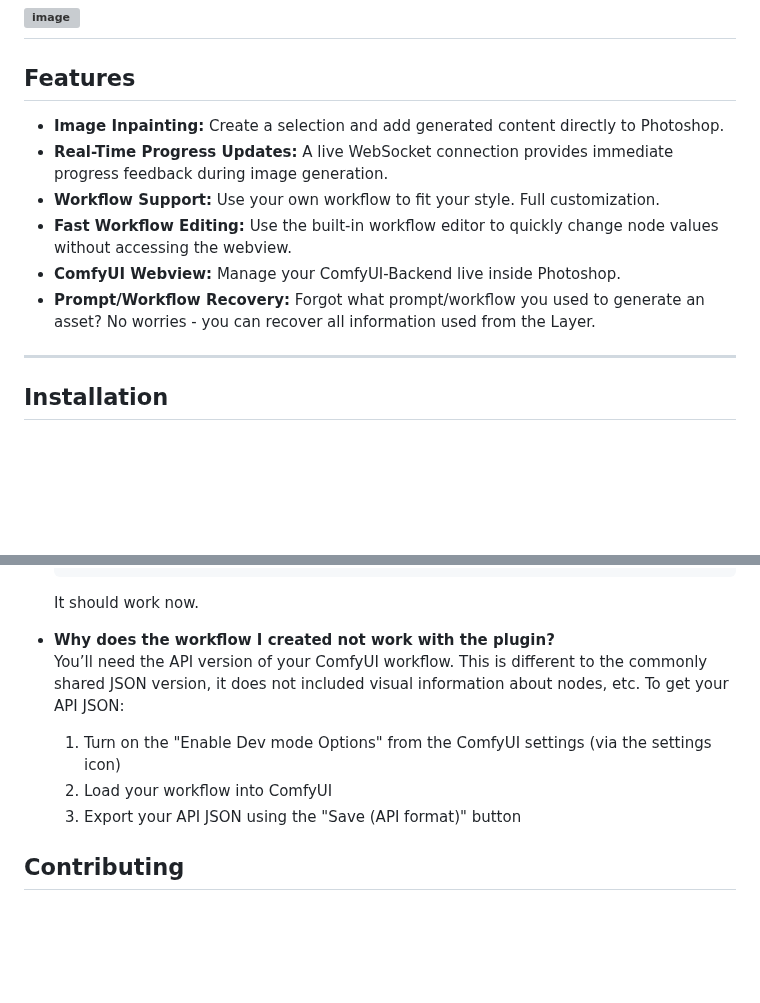
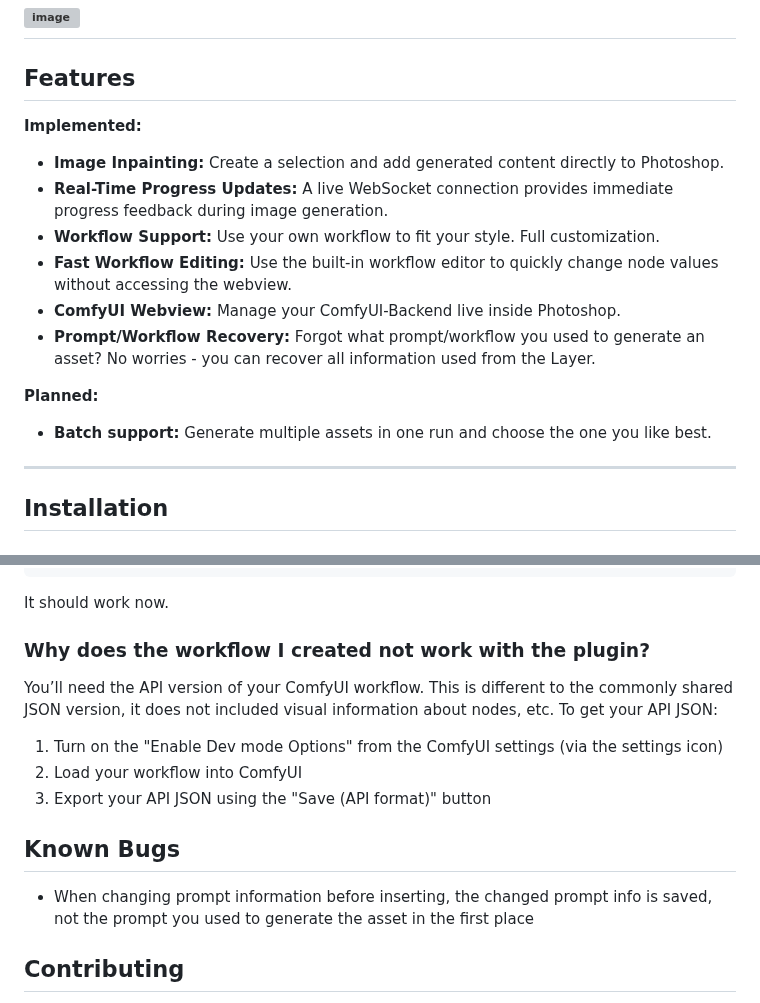
Before and after one commit to SmokeyRGB/ComphyDiffusion, a Markdown page: README.md, 2 parts joined by grey strips. Rendered like a GitHub page; blank space fills up the shorter version; grey boxes are pictures that could not be loaded.

```diff
--- a/README.md
+++ b/README.md
@@ -7,6 +7,7 @@
 
 ## Features
 
+**Implemented:**
 - **Image Inpainting:** Create a selection and add generated content directly to Photoshop.
 - **Real-Time Progress Updates:** A live WebSocket connection provides immediate progress feedback during image generation.
 - **Workflow Support:** Use your own workflow to fit your style. Full customization.
@@ -14,7 +15,8 @@
 - **ComfyUI Webview:** Manage your ComfyUI-Backend live inside Photoshop.
 - **Prompt/Workflow Recovery:** Forgot what prompt/workflow you used to generate an asset? No worries - you can recover all information used from the Layer.
 
-
+**Planned:**
+- **Batch support:**  Generate multiple assets in one run and choose the one you like best.
 ---
 
 ## Installation
@@ -103,13 +105,15 @@ The plugin will confirm this automatically when you finished setting it up. (Ref
   It should work now.
 
 
-- **Why does the workflow I created not work with the plugin?**
+### Why does the workflow I created not work with the plugin?
   You’ll need the API version of your ComfyUI workflow. This is different to the commonly shared JSON version, it does not included visual information about nodes, etc.
   To get your API JSON:
   1. Turn on the "Enable Dev mode Options" from the ComfyUI settings (via the settings icon)
   2. Load your workflow into ComfyUI
   3. Export your API JSON using the "Save (API format)" button
 
+## Known Bugs
+- When changing prompt information before inserting, the changed prompt info is saved, not the prompt you used to generate the asset in the first place
 
 ## Contributing
 
```
Also changed, not shown: other parts of README.md (+1 -1 lines).
